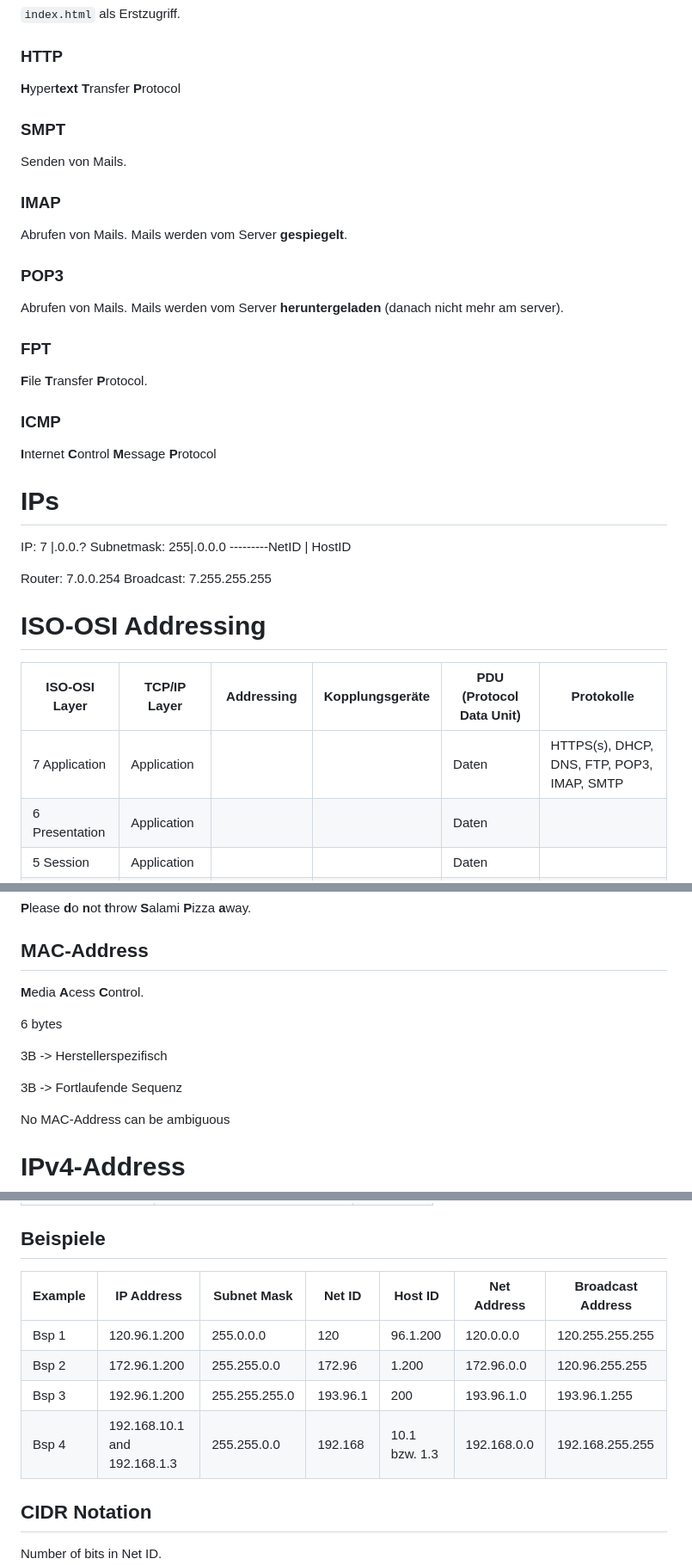
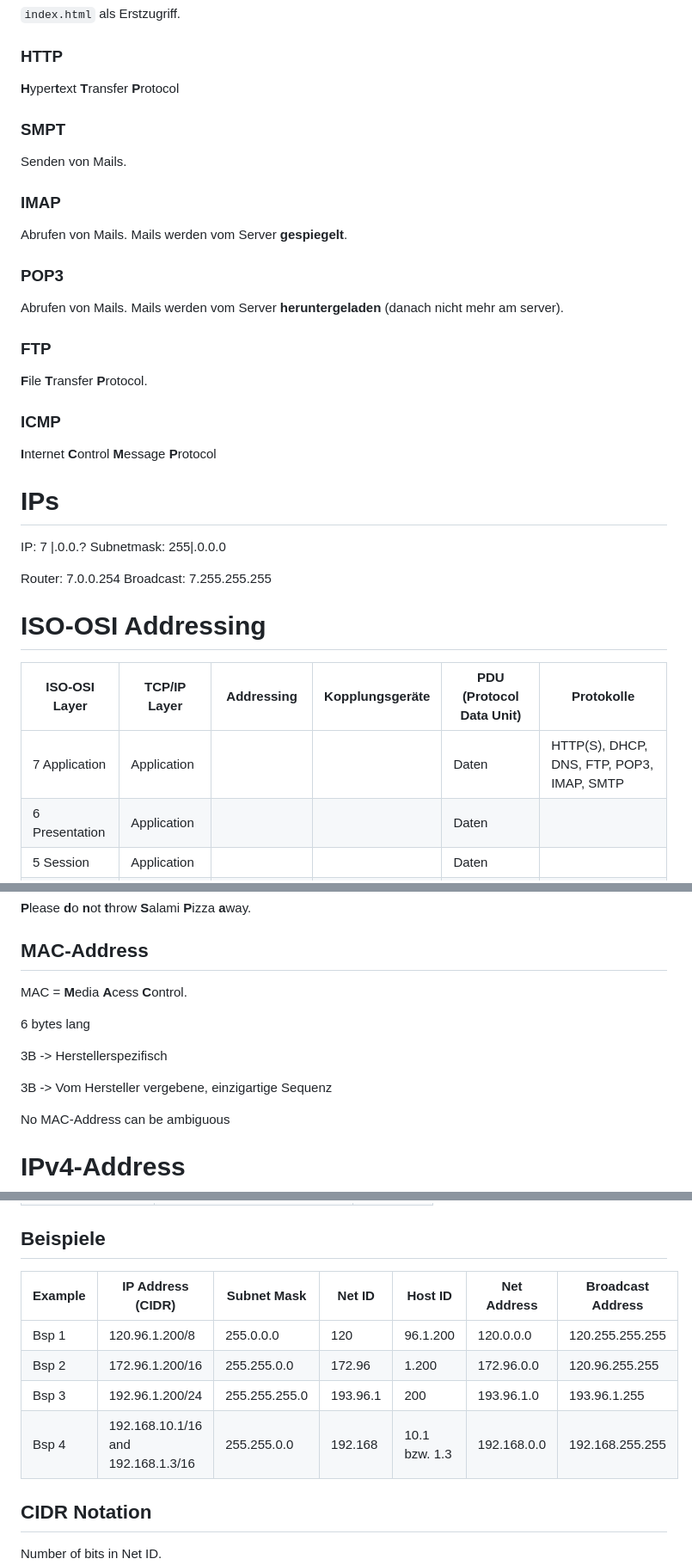
Before and after one commit to lGruenzweilHTL/HTL-Leonding-Year2, a Markdown page: NSCS/Mitschrift.md, 3 parts joined by grey strips. Shown: that part at 86% size. GitHub-like rendering.

Commit message:
NSCS fix writing/grammar

```diff
--- a/NSCS/Mitschrift.md
+++ b/NSCS/Mitschrift.md
@@ -11,7 +11,7 @@ Verteilt IP-Adressen, Subnetmask und Default-Gateway. **DHCP verteilt DNS-Server
 `index.html` als Erstzugriff.
 
 ### HTTP
-**H**yper**text** **T**ransfer **P**rotocol
+**H**yper**t**ext **T**ransfer **P**rotocol
 
 ### SMPT
 Senden von Mails.
@@ -24,7 +24,7 @@ Mails werden vom Server **gespiegelt**.
 Abrufen von Mails.
 Mails werden vom Server **heruntergeladen** (danach nicht mehr am server).
 
-### FPT
+### FTP
 **F**ile **T**ransfer **P**rotocol.
 
 ### ICMP
@@ -34,7 +34,6 @@ Mails werden vom Server **heruntergeladen** (danach nicht mehr am server).
 
 IP:         7  |.0.0.?
 Subnetmask: 255|.0.0.0
----------NetID | HostID
 
 Router: 7.0.0.254
 Broadcast: 7.255.255.255
@@ -43,7 +42,7 @@ Broadcast: 7.255.255.255
 
 | ISO-OSI Layer | TCP/IP Layer | Addressing | Kopplungsgeräte | **PDU** (Protocol Data Unit) | Protokolle |
 | ------------- | ------------ | ---------- | ---------------- | ----------------------- | ---------- |
-| 7 Application | Application  |            |                  | Daten                   | HTTPS(s), DHCP, DNS, FTP, POP3, IMAP, SMTP |
+| 7 Application | Application  |            |                  | Daten                   | HTTP(S), DHCP, DNS, FTP, POP3, IMAP, SMTP |
 | 6 Presentation | Application |            |                  | Daten                   |            |
 | 5 Session      | Application |            |                  | Daten                   |            |
 | 4 Transport    | Transport   | Port A. (2 bytes) |           | Segment                 | TCP, UDP   |
@@ -53,13 +52,13 @@ Broadcast: 7.255.255.255
 **P**lease **d**o **n**ot **t**hrow **S**alami **P**izza **a**way.
 
 ## MAC-Address
-**M**edia **A**cess **C**ontrol.
+MAC = **M**edia **A**cess **C**ontrol.
 
-6 bytes
+6 bytes lang
 
 3B -> Herstellerspezifisch
 
-3B -> Fortlaufende Sequenz
+3B -> Vom Hersteller vergebene, einzigartige Sequenz
 
 No MAC-Address can be ambiguous
 
@@ -77,12 +76,12 @@ No MAC-Address can be ambiguous
 | Subnetmask binary | 11111111.11111111.11111111. | 00000000 |
 
 ## Beispiele
-| Example | IP Address    | Subnet Mask   | Net ID  | Host ID  | Net Address   | Broadcast Address   |
+| Example | IP Address (CIDR) | Subnet Mask | Net ID | Host ID | Net Address   | Broadcast Address   |
 |---------|---------------|---------------|---------|----------|---------------|---------------------|
-| Bsp 1   | 120.96.1.200  | 255.0.0.0     | 120     | 96.1.200 | 120.0.0.0     | 120.255.255.255     |
-| Bsp 2   | 172.96.1.200  | 255.255.0.0   | 172.96  | 1.200    | 172.96.0.0    | 120.96.255.255      |
-| Bsp 3   | 192.96.1.200  | 255.255.255.0 | 193.96.1| 200      | 193.96.1.0    | 193.96.1.255        |
-| Bsp 4   | 192.168.10.1 and 192.168.1.3 | 255.255.0.0 | 192.168 | 10.1 bzw. 1.3 | 192.168.0.0 | 192.168.255.255 |
+| Bsp 1   | 120.96.1.200/8 | 255.0.0.0    | 120     | 96.1.200 | 120.0.0.0     | 120.255.255.255     |
+| Bsp 2   | 172.96.1.200/16 | 255.255.0.0 | 172.96  | 1.200    | 172.96.0.0    | 120.96.255.255      |
+| Bsp 3   | 192.96.1.200/24 | 255.255.255.0 | 193.96.1 | 200   | 193.96.1.0    | 193.96.1.255        |
+| Bsp 4   | 192.168.10.1/16 and 192.168.1.3/16 | 255.255.0.0 | 192.168 | 10.1 bzw. 1.3 | 192.168.0.0 | 192.168.255.255 |
 
 ## CIDR Notation
 Number of bits in Net ID.
```
